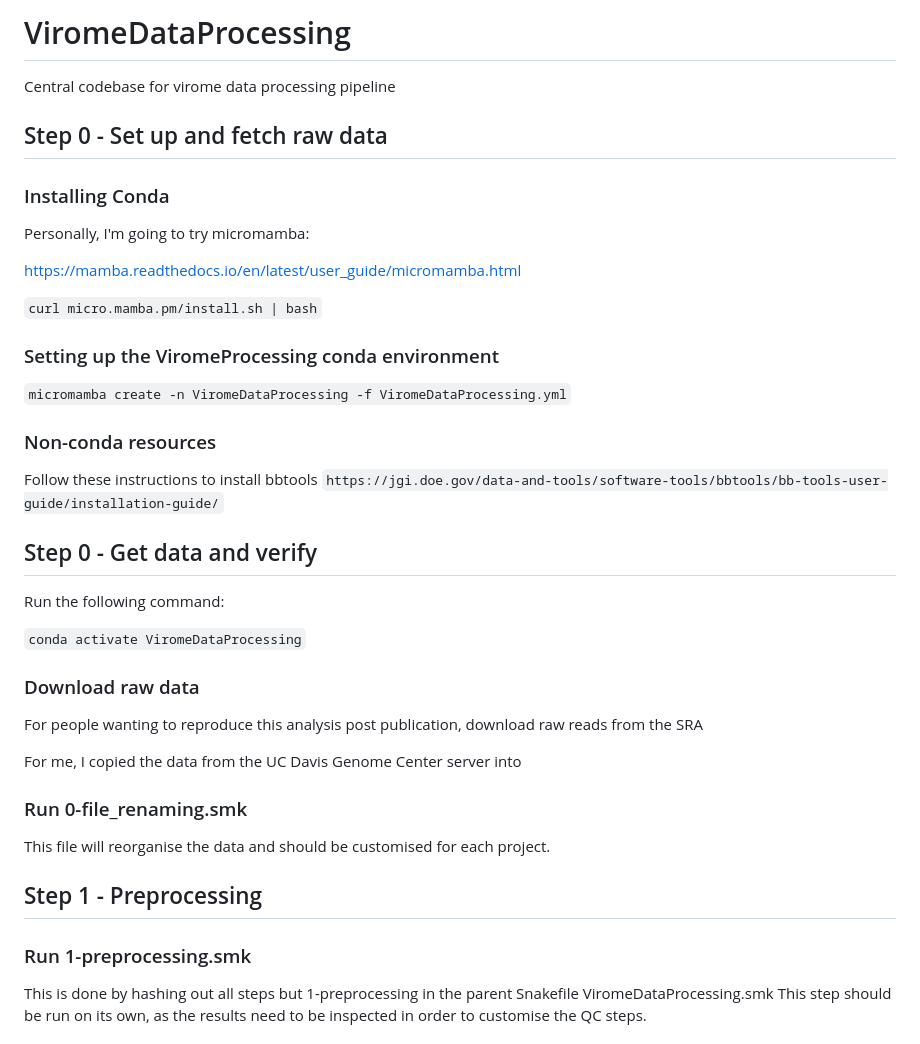
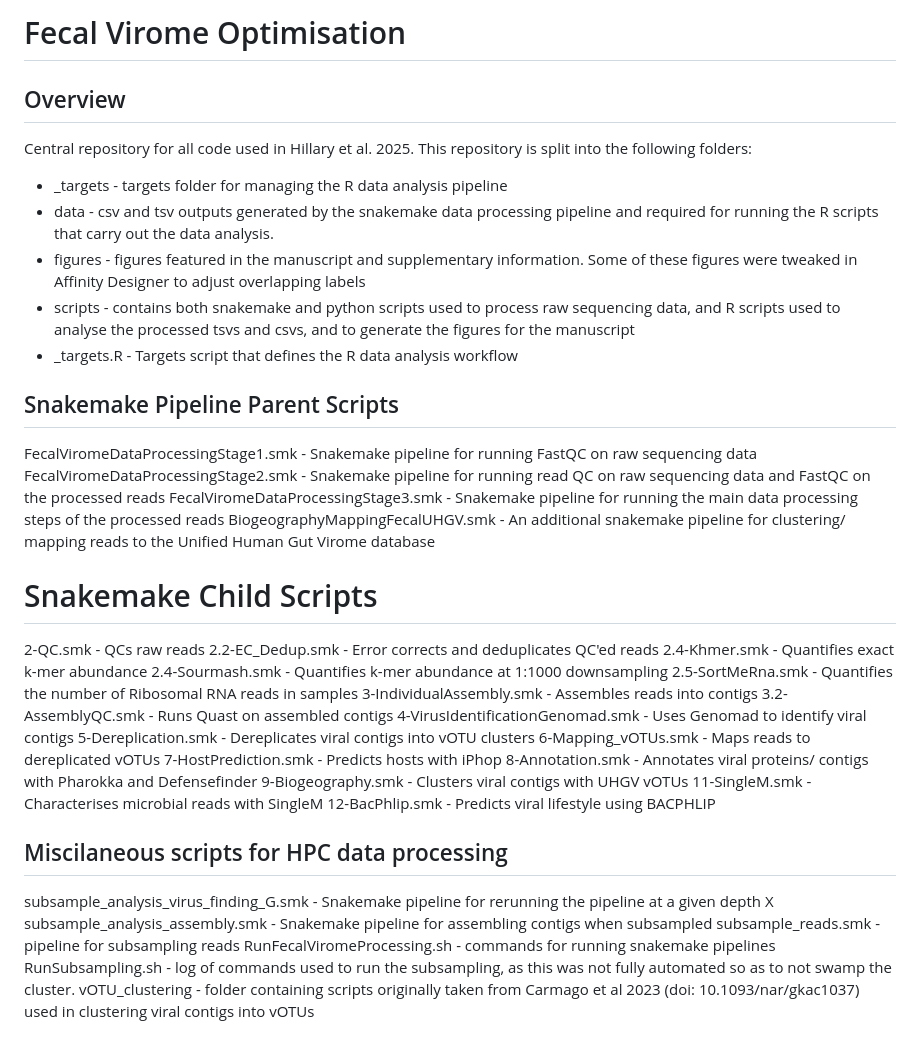
Before and after one commit to LSHillary/FecalViromeOptimisation, a Markdown page: README.md, the part around the change printed below. GitHub-like rendering.

```diff
--- a/README.md
+++ b/README.md
@@ -1,41 +1,40 @@
-# ViromeDataProcessing
-Central codebase for virome data processing pipeline
+# Fecal Virome Optimisation
+## Overview
+Central repository for all code used in Hillary et al. 2025. This repository is split into the following folders:
+- _targets - targets folder for managing the R data analysis pipeline
+- data - csv and tsv outputs generated by the snakemake data processing pipeline and required for running the R scripts that carry out the data analysis.
+- figures - figures featured in the manuscript and supplementary information. Some of these figures were tweaked in Affinity Designer to adjust overlapping labels
+- scripts - contains both snakemake and python scripts used to process raw sequencing data, and R scripts used to analyse the processed tsvs and csvs, and to generate the figures for the manuscript
+- _targets.R - Targets script that defines the R data analysis workflow
 
-## Step 0 - Set up and fetch raw data
+## Snakemake Pipeline Parent Scripts
+FecalViromeDataProcessingStage1.smk - Snakemake pipeline for running FastQC on raw sequencing data
+FecalViromeDataProcessingStage2.smk - Snakemake pipeline for running read QC on raw sequencing data and FastQC on the processed reads
+FecalViromeDataProcessingStage3.smk - Snakemake pipeline for running the main data processing steps of the processed reads
+BiogeographyMappingFecalUHGV.smk - An additional snakemake pipeline for clustering/ mapping reads to the Unified Human Gut Virome database
 
-### Installing Conda
+# Snakemake Child Scripts
+2-QC.smk - QCs raw reads
+2.2-EC_Dedup.smk - Error corrects and deduplicates QC'ed reads
+2.4-Khmer.smk - Quantifies exact k-mer abundance
+2.4-Sourmash.smk - Quantifies k-mer abundance at 1:1000 downsampling
+2.5-SortMeRna.smk - Quantifies the number of Ribosomal RNA reads in samples
+3-IndividualAssembly.smk - Assembles reads into contigs
+3.2-AssemblyQC.smk - Runs Quast on assembled contigs
+4-VirusIdentificationGenomad.smk - Uses Genomad to identify viral contigs
+5-Dereplication.smk - Dereplicates viral contigs into vOTU clusters
+6-Mapping_vOTUs.smk - Maps reads to dereplicated vOTUs
+7-HostPrediction.smk - Predicts hosts with iPhop
+8-Annotation.smk - Annotates viral proteins/ contigs with Pharokka and Defensefinder
+9-Biogeography.smk - Clusters viral contigs with UHGV vOTUs
+11-SingleM.smk - Characterises microbial reads with SingleM
+12-BacPhlip.smk - Predicts viral lifestyle using BACPHLIP
 
-Personally, I'm going to try micromamba:
+## Miscilaneous scripts for HPC data processing
+subsample_analysis_virus_finding_<X>G.smk - Snakemake pipeline for rerunning the pipeline at a given depth X
+subsample_analysis_assembly.smk - Snakemake pipeline for assembling contigs when subsampled
+subsample_reads.smk - pipeline for subsampling reads
+RunFecalViromeProcessing.sh - commands for running snakemake pipelines
+RunSubsampling.sh - log of commands used to run the subsampling, as this was not fully automated so as to not swamp the cluster.
+vOTU_clustering - folder containing scripts originally taken from Carmago et al 2023 (doi: 10.1093/nar/gkac1037) used in clustering viral contigs into vOTUs
 
-https://mamba.readthedocs.io/en/latest/user_guide/micromamba.html
-
-`curl micro.mamba.pm/install.sh | bash`
-
-### Setting up the ViromeProcessing conda environment
-
-`micromamba create -n ViromeDataProcessing -f ViromeDataProcessing.yml`
-
-### Non-conda resources
-
-Follow these instructions to install bbtools
-`https://jgi.doe.gov/data-and-tools/software-tools/bbtools/bb-tools-user-guide/installation-guide/`
-
-## Step 0 - Get data and verify
-
-Run the following command:
-
-`conda activate ViromeDataProcessing`
-
-### Download raw data
-For people wanting to reproduce this analysis post publication, download raw reads from the SRA
-
-For me, I copied the data from the UC Davis Genome Center server into
-
-### Run 0-file_renaming.smk
-This file will reorganise the data and should be customised for each project.
-
-## Step 1 - Preprocessing
-### Run 1-preprocessing.smk
-This is done by hashing out all steps but 1-preprocessing in the parent Snakefile ViromeDataProcessing.smk
-This step should be run on its own, as the results need to be inspected in order to customise the QC steps.
-
```
Also changed, not shown: other parts of README.md (+4 -27 lines).
